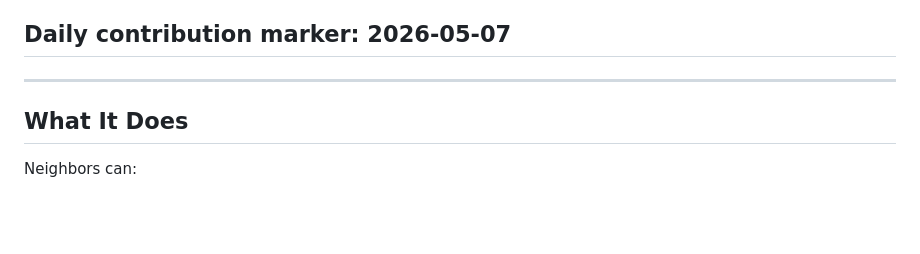
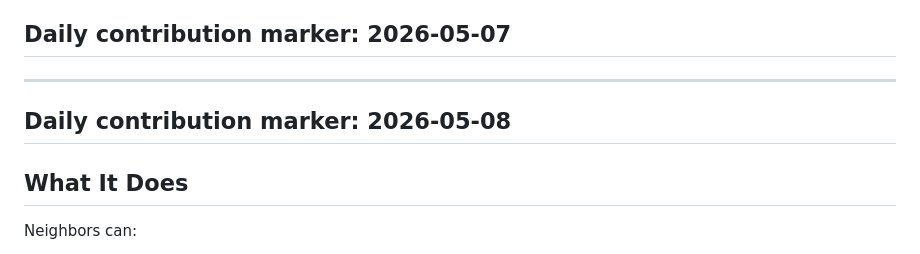
Before and after one commit to hristiyanstoilov/Neighborhood-Hub, a Markdown page: README.md, the part around the change. Rendered like a GitHub page; blank space fills up the shorter version.

Commit message:
chore(contrib): daily contribution marker 2026-05-08

```diff
--- a/README.md
+++ b/README.md
@@ -14,6 +14,9 @@ A multi-platform full-stack app for Bulgarian neighborhoods — skill sharing, t
 ## Daily contribution marker: 2026-05-07
 
 ---
+
+## Daily contribution marker: 2026-05-08
+
 
 ## What It Does
 
```
